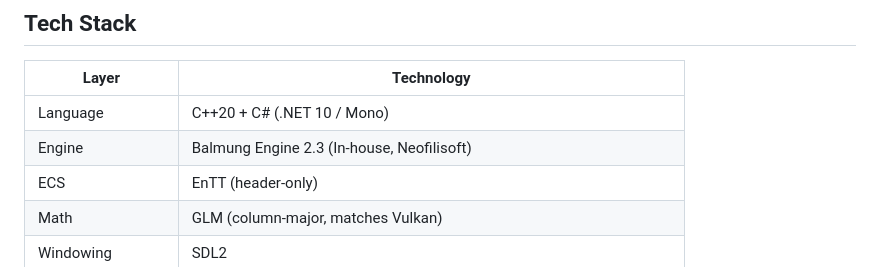
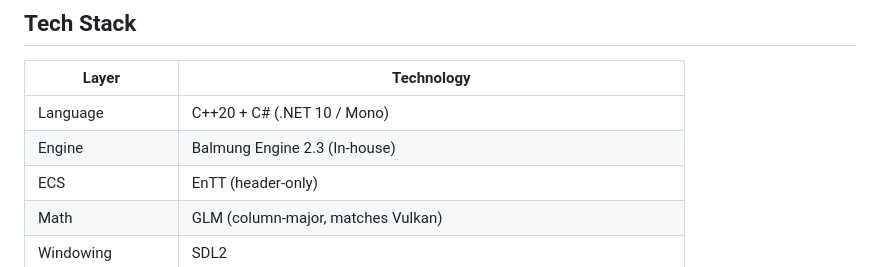
Before and after one commit to neofilisoft/hellverdict, a Markdown page: README.md, the part around the change. Rendered like a GitHub page.

```diff
--- a/README.md
+++ b/README.md
@@ -11,7 +11,7 @@ A Doom-style first-person shooter — 5 levels of escalating demon carnage.
 | Layer | Technology |
 |---|---|
 | Language | C++20 + C# (.NET 10 / Mono) |
-| Engine | Balmung Engine 2.3 (In-house, Neofilisoft) |
+| Engine | Balmung Engine 2.3 (In-house) |
 | ECS | EnTT (header-only) |
 | Math | GLM (column-major, matches Vulkan) |
 | Windowing | SDL2 |
```
